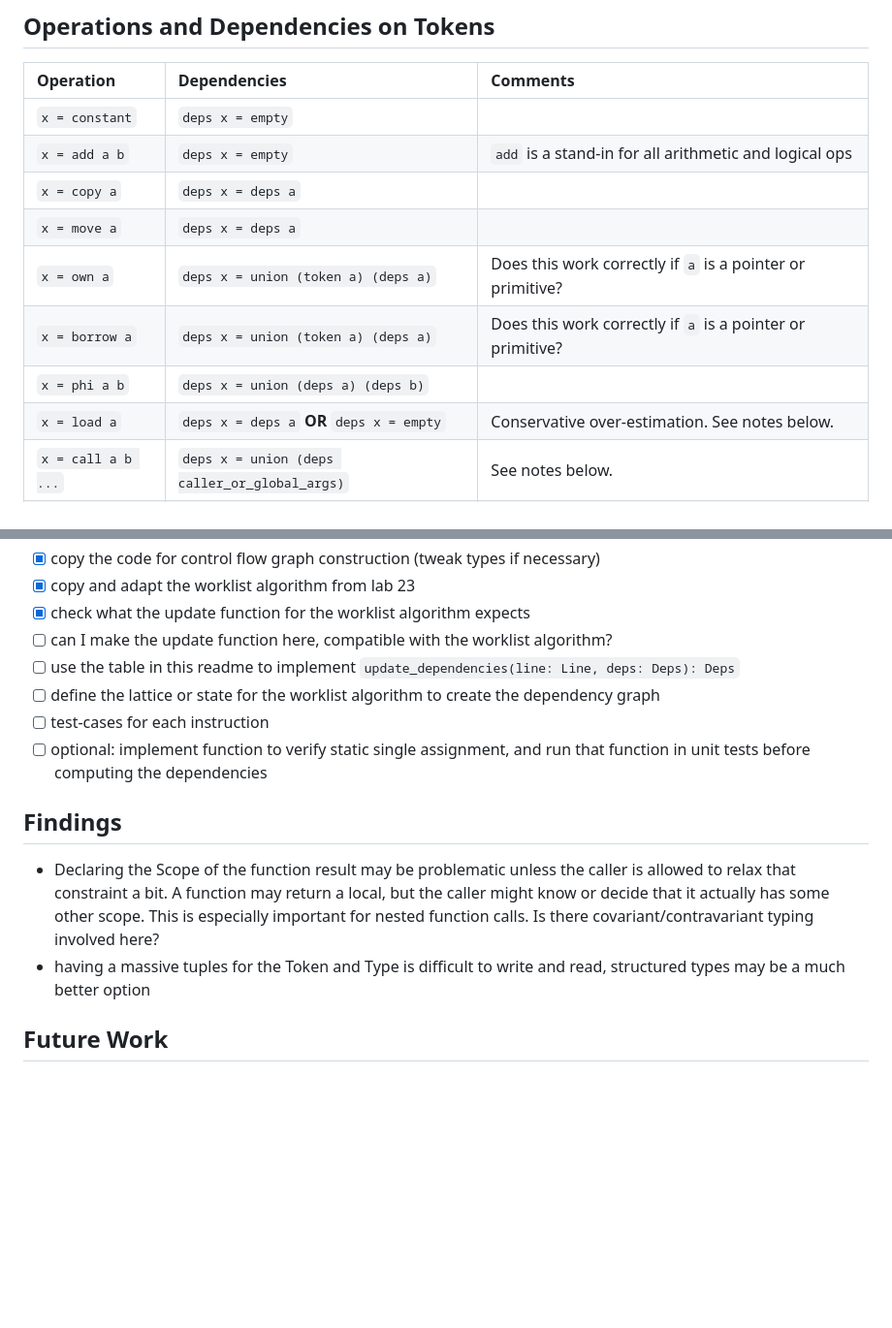
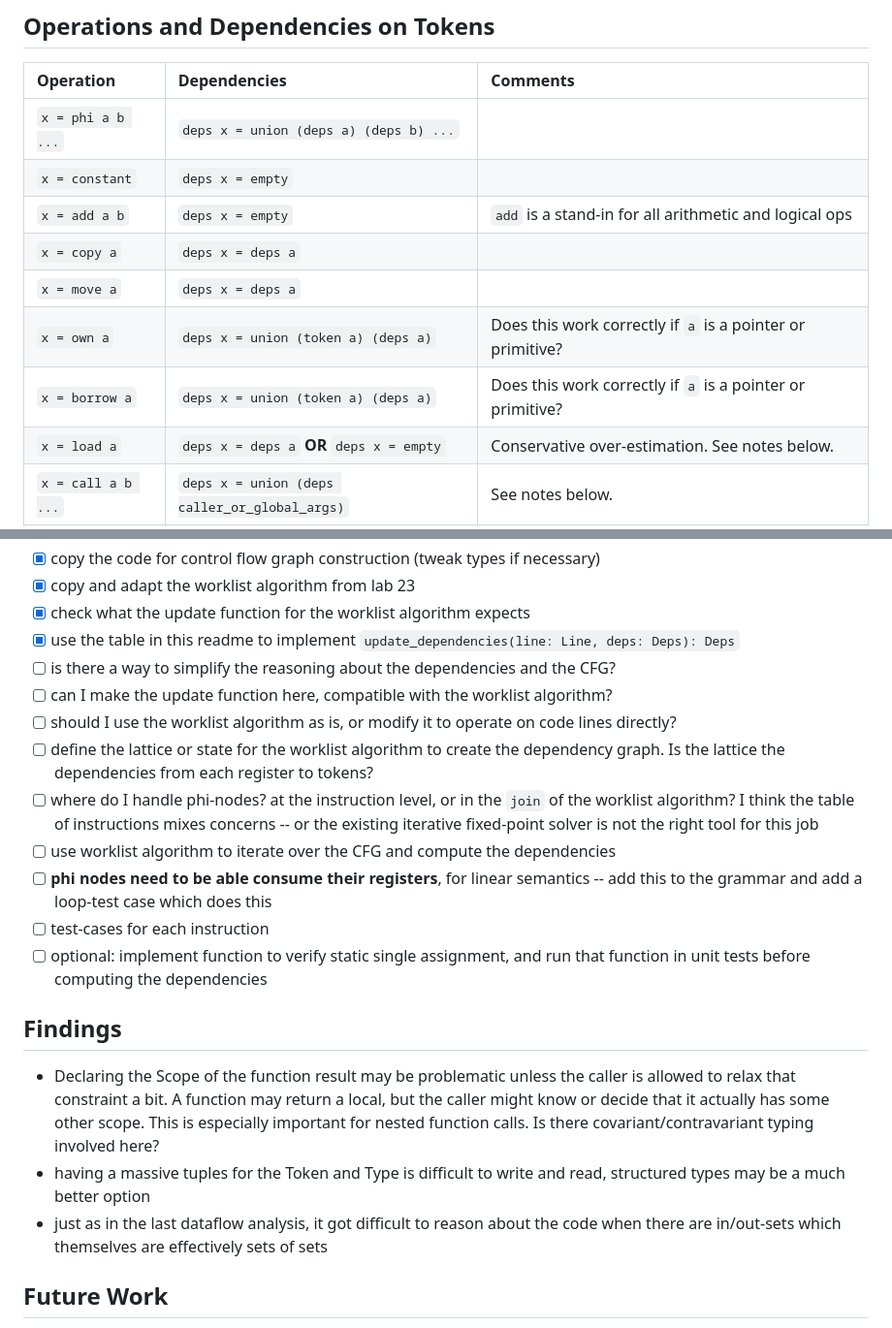
Before and after one commit to mnikander/lab, a Markdown page: 0024-ownership-tokens/readme.md, 2 parts joined by grey strips. Shown at 97% size. Drawn GitHub-style; blank space fills up the shorter version.

Commit message:
0024 update notes

```diff
--- a/0024-ownership-tokens/readme.md
+++ b/0024-ownership-tokens/readme.md
@@ -43,13 +43,13 @@ A _linear_ resource can be modelled by adding the two qualifiers `unique` and `m
 
 | Operation         | Dependencies                                 | Comments |
 | :--               | :--                                          | :--      |
+| `x = phi a b ...` | `deps x = union (deps a) (deps b) ...`       | |
 | `x = constant`    | `deps x = empty`                             | |
 | `x = add a b`     | `deps x = empty`                             | `add` is a stand-in for all arithmetic and logical ops |
 | `x = copy a`      | `deps x = deps a`                            | |
 | `x = move a`      | `deps x = deps a`                            | |
 | `x = own a`       | `deps x = union (token a) (deps a)`          | Does this work correctly if `a` is a pointer or primitive? |
 | `x = borrow a`    | `deps x = union (token a) (deps a)`          | Does this work correctly if `a` is a pointer or primitive? |
-| `x = phi a b`     | `deps x = union (deps a) (deps b)`           | |
 | `x = load a`      | `deps x = deps a` **OR** `deps x = empty`    | Conservative over-estimation. See notes below. |
 | `x = call a b ...`| `deps x = union (deps caller_or_global_args)`| See notes below. |
 | `x = drop`        | no change                                    | Drop ends the lifetime, dependencies unchanged |
@@ -97,9 +97,14 @@ That is the dependency set of the result, i.e. `deps x`.
 - [x] copy the code for control flow graph construction (tweak types if necessary)
 - [x] copy and adapt the worklist algorithm from lab 23
 - [x] check what the update function for the worklist algorithm expects
+- [x] use the table in this readme to implement `update_dependencies(line: Line, deps: Deps): Deps`
+- [ ] is there a way to simplify the reasoning about the dependencies and the CFG?
 - [ ] can I make the update function here, compatible with the worklist algorithm?
-- [ ] use the table in this readme to implement `update_dependencies(line: Line, deps: Deps): Deps`
-- [ ] define the lattice or state for the worklist algorithm to create the dependency graph
+- [ ] should I use the worklist algorithm as is, or modify it to operate on code lines directly?
+- [ ] define the lattice or state for the worklist algorithm to create the dependency graph. Is the lattice the dependencies from each register to tokens?
+- [ ] where do I handle phi-nodes? at the instruction level, or in the `join` of the worklist algorithm? I think the table of instructions mixes concerns -- or the existing iterative fixed-point solver is not the right tool for this job
+- [ ] use worklist algorithm to iterate over the CFG and compute the dependencies
+- [ ] **phi nodes need to be able consume their registers**, for linear semantics -- add this to the grammar and add a loop-test case which does this
 - [ ] test-cases for each instruction
 - [ ] optional: implement function to verify static single assignment, and run that function in unit tests before computing the dependencies
 
@@ -108,6 +113,7 @@ That is the dependency set of the result, i.e. `deps x`.
 
 - Declaring the Scope of the function result may be problematic unless the caller is allowed to relax that constraint a bit. A function may return a local, but the caller might know or decide that it actually has some other scope. This is especially important for nested function calls. Is there covariant/contravariant typing involved here?
 - having a massive tuples for the Token and Type is difficult to write and read, structured types may be a much better option
+- just as in the last dataflow analysis, it got difficult to reason about the code when there are in/out-sets which themselves are effectively sets of sets
 
 ## Future Work
 <!-- Are there follow-up questions? -->
```
